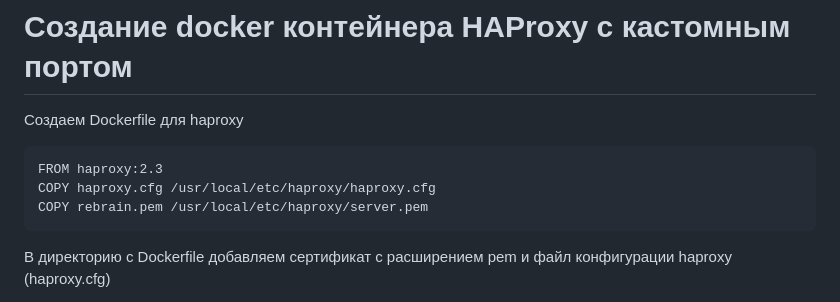
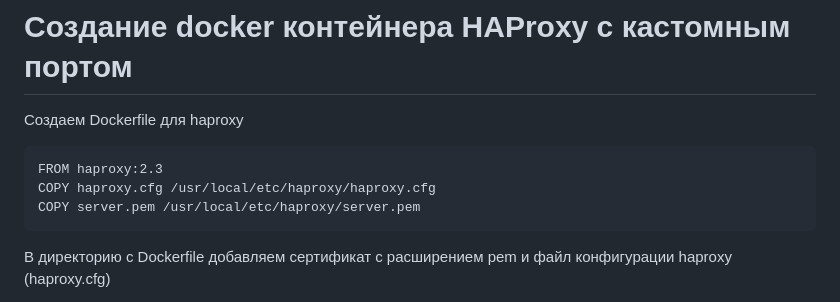
Before and after one commit to bonzinator/my_instrouctions, a Markdown page: docker/haproxy_with_default_port/README.md, the part around the change. Drawn GitHub-style.

````diff
--- a/docker/haproxy_with_default_port/README.md
+++ b/docker/haproxy_with_default_port/README.md
@@ -5,7 +5,7 @@
 ```
 FROM haproxy:2.3
 COPY haproxy.cfg /usr/local/etc/haproxy/haproxy.cfg
-COPY rebrain.pem /usr/local/etc/haproxy/server.pem
+COPY server.pem /usr/local/etc/haproxy/server.pem
 ```
 В директорию с Dockerfile добавляем сертификат с расширением pem и файл конфигурации haproxy (haproxy.cfg)
 
````
